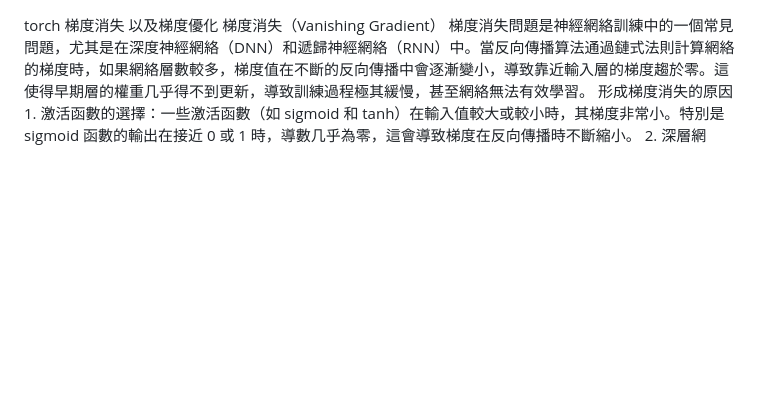
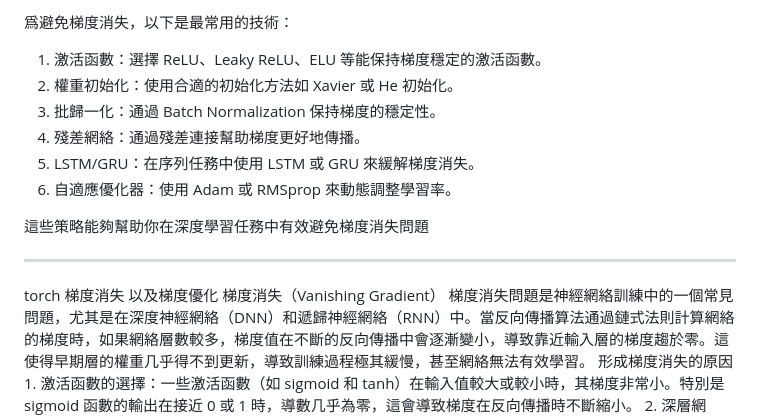
Before and after one commit to phycomp/PyUtil, a Markdown page: LLM/torch/梯度消失暨優化.md, the part around the change printed below. Drawn GitHub-style; blank space fills up the shorter version.

```diff
--- a/LLM/torch/梯度消失暨優化.md
+++ b/LLM/torch/梯度消失暨優化.md
@@ -1,3 +99,13 @@
+爲避免梯度消失，以下是最常用的技術：
+1. 激活函數：選擇 ReLU、Leaky ReLU、ELU 等能保持梯度穩定的激活函數。
+2. 權重初始化：使用合適的初始化方法如 Xavier 或 He 初始化。
+3. 批歸一化：通過 Batch Normalization 保持梯度的穩定性。
+4. 殘差網絡：通過殘差連接幫助梯度更好地傳播。
+5. LSTM/GRU：在序列任務中使用 LSTM 或 GRU 來緩解梯度消失。
+6. 自適應優化器：使用 Adam 或 RMSprop 來動態調整學習率。
+
+這些策略能夠幫助你在深度學習任務中有效避免梯度消失問題
+*******************************************************
 torch 梯度消失 以及梯度優化
 梯度消失（Vanishing Gradient）
 梯度消失問題是神經網絡訓練中的一個常見問題，尤其是在深度神經網絡（DNN）和遞歸神經網絡（RNN）中。當反向傳播算法通過鏈式法則計算網絡的梯度時，如果網絡層數較多，梯度值在不斷的反向傳播中會逐漸變小，導致靠近輸入層的梯度趨於零。這使得早期層的權重几乎得不到更新，導致訓練過程極其緩慢，甚至網絡無法有效學習。
```
Also changed, not shown: other parts of LLM/torch/梯度消失暨優化.md (+98 -0 lines).
